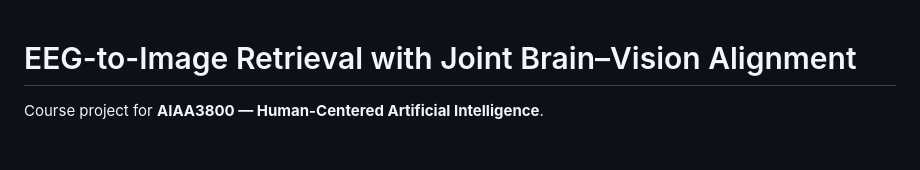
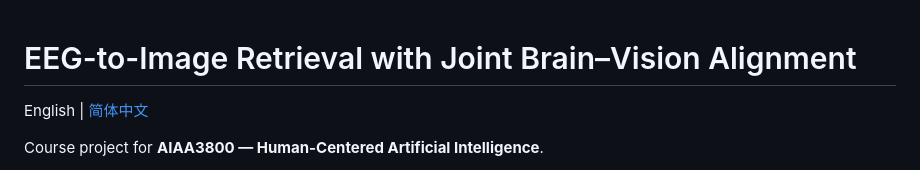
Before and after one commit to Chikit-WONG/Human-Centered_AI_Group_Project, a Markdown page: README.md, the part around the change. Rendered like a GitHub page; blank space fills up the shorter version.

```diff
--- a/README.md
+++ b/README.md
@@ -1,4 +1,6 @@
 # EEG-to-Image Retrieval with Joint Brain–Vision Alignment
+
+English | [简体中文](README_ZH.md)
 
 Course project for **AIAA3800 — Human-Centered Artificial Intelligence**.
 
```
Also changed, not shown: README_ZH.md (added, +456 -0 lines).
